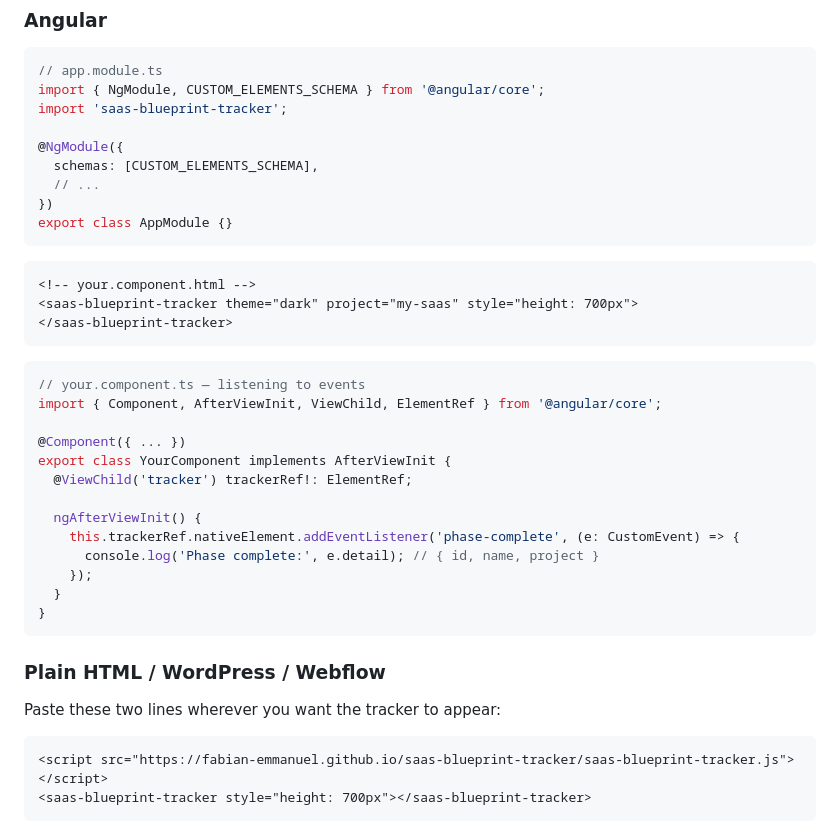
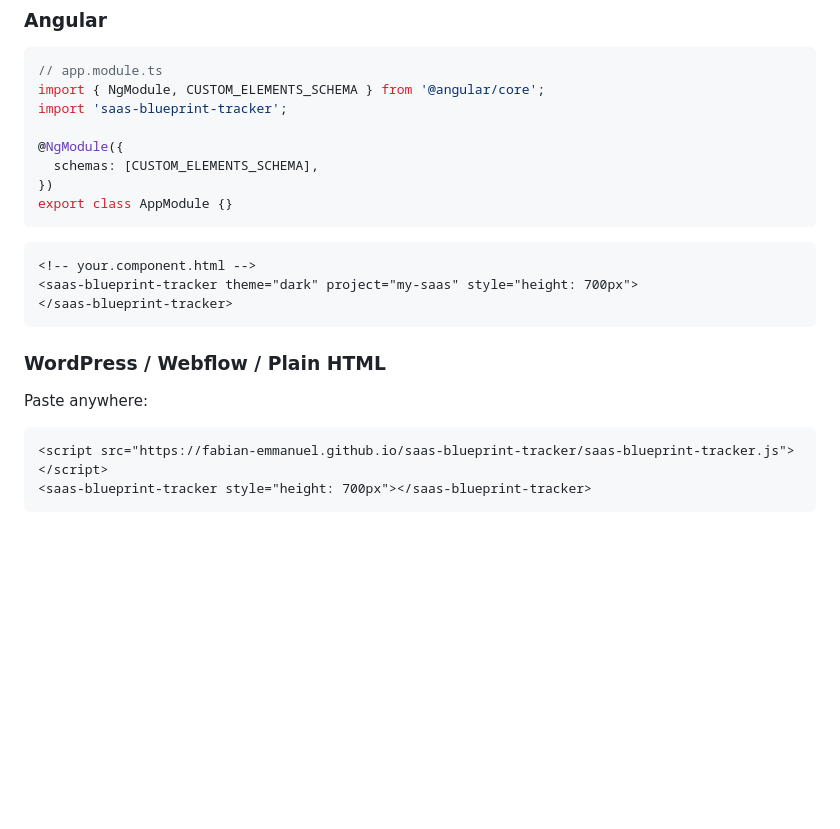
Before and after one commit to fabian-emmanuel/saas-blueprint-tracker, a Markdown page: README.md, the part around one of its changes. GitHub-like rendering; blank space fills up the shorter version.

````diff
--- a/README.md
+++ b/README.md
@@ -109,7 +120,6 @@ import 'saas-blueprint-tracker';
 
 @NgModule({
   schemas: [CUSTOM_ELEMENTS_SCHEMA],
-  // ...
 })
 export class AppModule {}
 ```
@@ -120,25 +130,9 @@ export class AppModule {}
 </saas-blueprint-tracker>
 ```
 
-```ts
-// your.component.ts — listening to events
-import { Component, AfterViewInit, ViewChild, ElementRef } from '@angular/core';
+### WordPress / Webflow / Plain HTML
 
-@Component({ ... })
-export class YourComponent implements AfterViewInit {
-  @ViewChild('tracker') trackerRef!: ElementRef;
-
-  ngAfterViewInit() {
-    this.trackerRef.nativeElement.addEventListener('phase-complete', (e: CustomEvent) => {
-      console.log('Phase complete:', e.detail); // { id, name, project }
-    });
-  }
-}
-```
-
-### Plain HTML / WordPress / Webflow
-
-Paste these two lines wherever you want the tracker to appear:
+Paste anywhere:
 
 ```html
 <script src="https://fabian-emmanuel.github.io/saas-blueprint-tracker/saas-blueprint-tracker.js"></script>
````
Also changed, not shown: other parts of README.md (+55 -52 lines).
